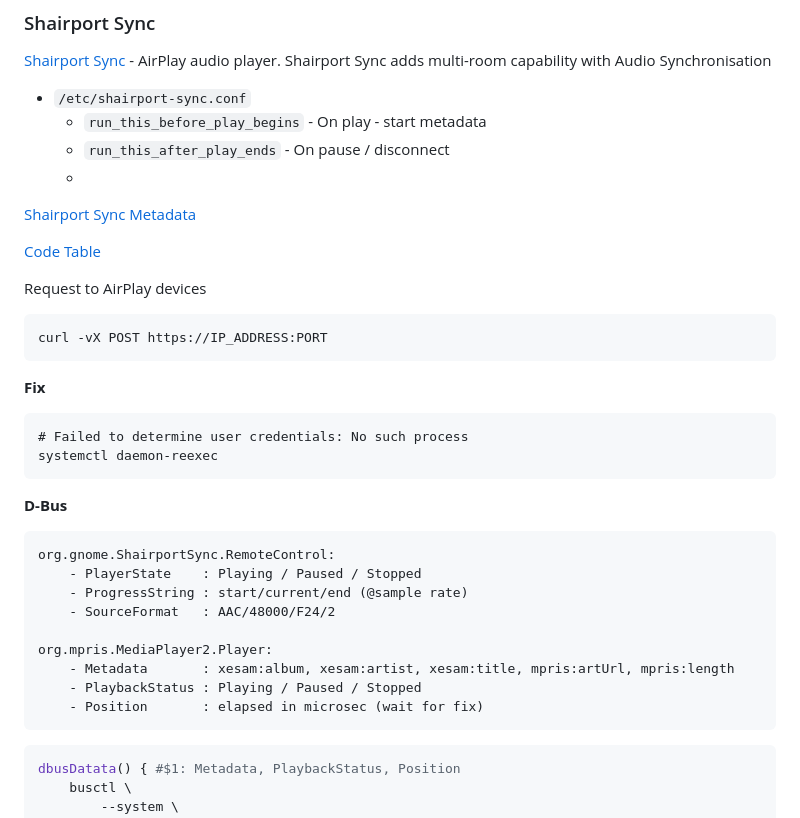
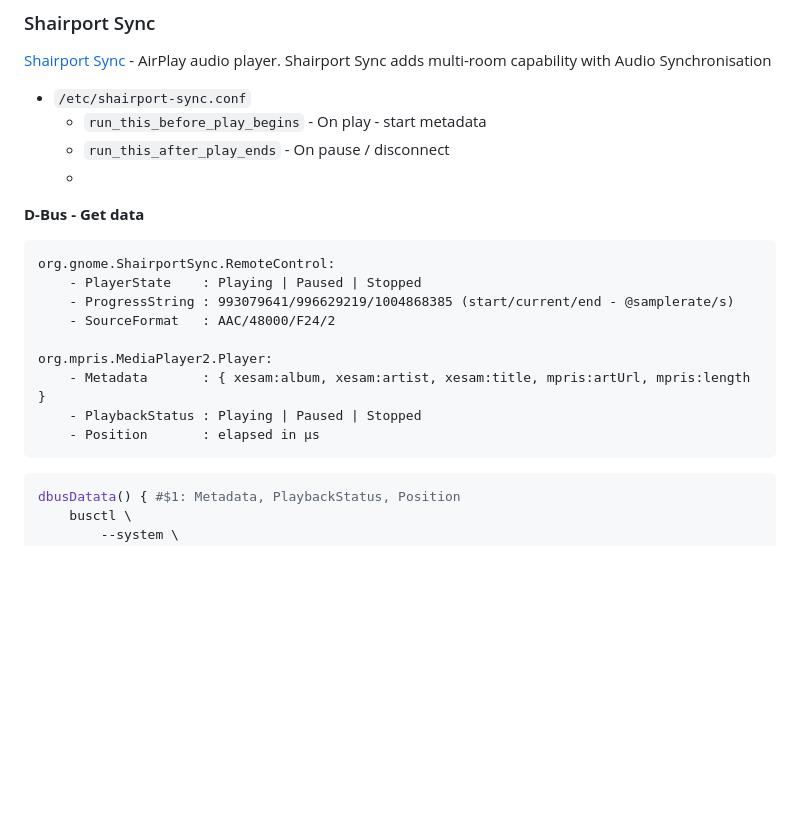
Before and after one commit to rern/_assets, a Markdown page: Notes/shairport-sync/README.md, the part around one of its changes. Rendered like a GitHub page; blank space fills up the shorter version.

````diff
--- a/Notes/shairport-sync/README.md
+++ b/Notes/shairport-sync/README.md
@@ -5,32 +5,17 @@
 	- `run_this_after_play_ends` - On pause / disconnect
 	-
 
-[Shairport Sync Metadata](https://github.com/mikebrady/shairport-sync-metadata-reader)
-
-[Code Table](https://github.com/Schlaubischlump/shairport-metadatareader-python/blob/master/shairportmetadatareader/codetable.py)
-
-Request to AirPlay devices
-```sh
-curl -vX POST https://IP_ADDRESS:PORT
-```
-
-**Fix**
-```
-# Failed to determine user credentials: No such process
-systemctl daemon-reexec
-```
-
-**D-Bus**
+**D-Bus - Get data**
 ```
 org.gnome.ShairportSync.RemoteControl:
-    - PlayerState    : Playing / Paused / Stopped
-    - ProgressString : start/current/end (@sample rate)
+    - PlayerState    : Playing | Paused | Stopped
+    - ProgressString : 993079641/996629219/1004868385 (start/current/end - @samplerate/s)
     - SourceFormat   : AAC/48000/F24/2
 
 org.mpris.MediaPlayer2.Player:
-    - Metadata       : xesam:album, xesam:artist, xesam:title, mpris:artUrl, mpris:length
-    - PlaybackStatus : Playing / Paused / Stopped
-    - Position       : elapsed in microsec (wait for fix)
+    - Metadata       : { xesam:album, xesam:artist, xesam:title, mpris:artUrl, mpris:length }
+    - PlaybackStatus : Playing | Paused | Stopped
+    - Position       : elapsed in μs
 ```
 
 ```sh
````
Also changed, not shown: other parts of Notes/shairport-sync/README.md (+4 -0 lines).
